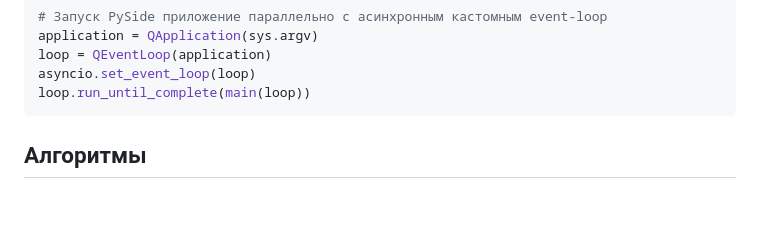
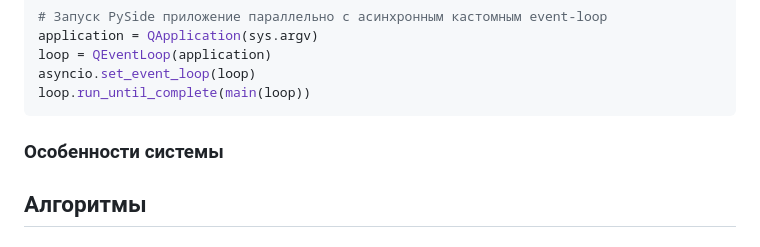
Before and after one commit to NikshetSteh/TransportationEngineers, a Markdown page: Docs/RU/README.md, the part around one of its changes. Rendered like a GitHub page; blank space fills up the shorter version.

````diff
--- a/Docs/RU/README.md
+++ b/Docs/RU/README.md
@@ -238,6 +238,8 @@ asyncio.set_event_loop(loop)
 loop.run_until_complete(main(loop))
 ```
 
+### Особенности системы
+
 
 
 ## Алгоритмы
````
Also changed, not shown: other parts of Docs/RU/README.md (+1 -1 lines).
